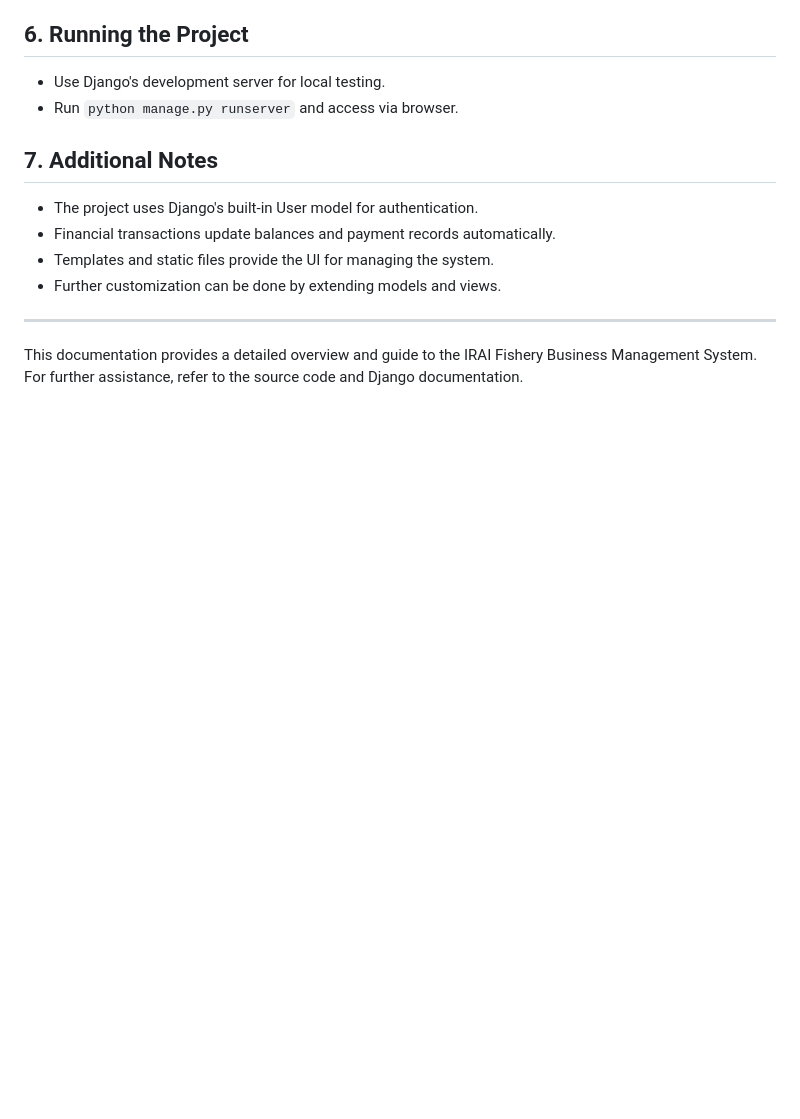
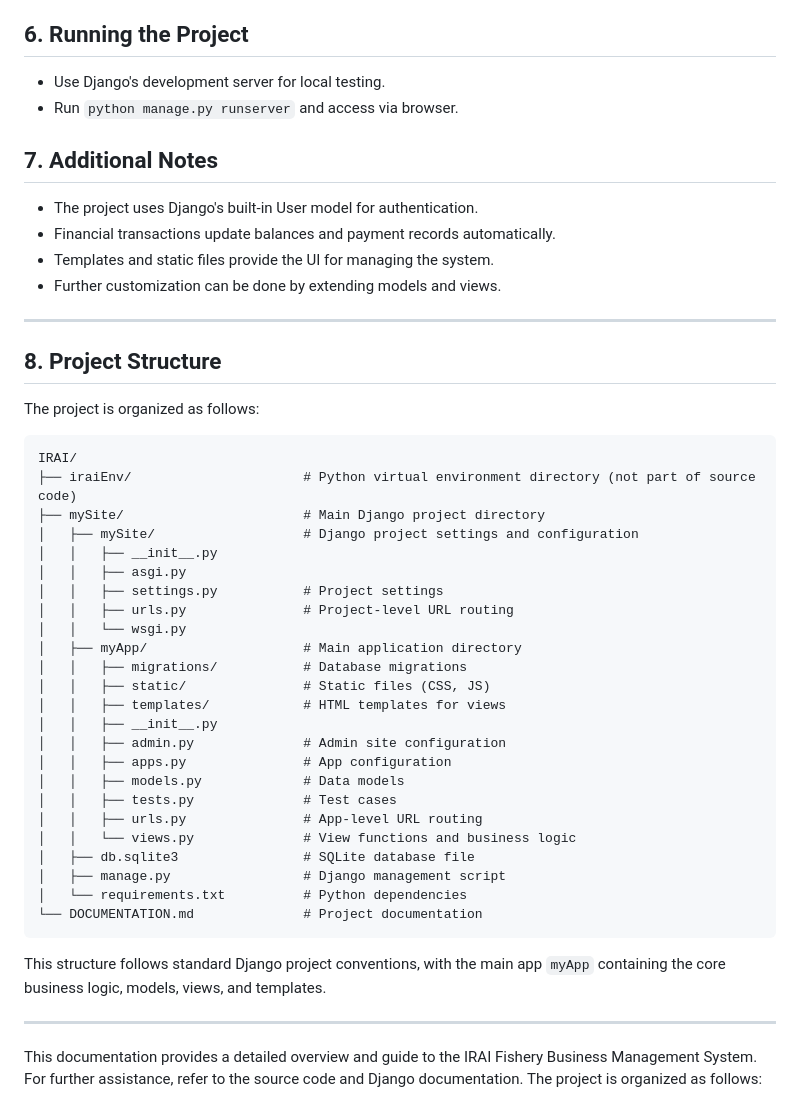
Before and after one commit to adityakr1410/IRAI, a Markdown page: DOCUMENTATION.md, the part around the change. Drawn GitHub-style; blank space fills up the shorter version.

````diff
--- a/DOCUMENTATION.md
+++ b/DOCUMENTATION.md
@@ -161,4 +161,40 @@ IRAI is a Django-based business management system designed to streamline the ope
 
 ---
 
+## 8. Project Structure
+
+The project is organized as follows:
+
+```
+IRAI/
+├── iraiEnv/                      # Python virtual environment directory (not part of source code)
+├── mySite/                       # Main Django project directory
+│   ├── mySite/                   # Django project settings and configuration
+│   │   ├── __init__.py
+│   │   ├── asgi.py
+│   │   ├── settings.py           # Project settings
+│   │   ├── urls.py               # Project-level URL routing
+│   │   └── wsgi.py
+│   ├── myApp/                    # Main application directory
+│   │   ├── migrations/           # Database migrations
+│   │   ├── static/               # Static files (CSS, JS)
+│   │   ├── templates/            # HTML templates for views
+│   │   ├── __init__.py
+│   │   ├── admin.py              # Admin site configuration
+│   │   ├── apps.py               # App configuration
+│   │   ├── models.py             # Data models
+│   │   ├── tests.py              # Test cases
+│   │   ├── urls.py               # App-level URL routing
+│   │   └── views.py              # View functions and business logic
+│   ├── db.sqlite3                # SQLite database file
+│   ├── manage.py                 # Django management script
+│   └── requirements.txt          # Python dependencies
+└── DOCUMENTATION.md              # Project documentation
+```
+
+This structure follows standard Django project conventions, with the main app `myApp` containing the core business logic, models, views, and templates.
+
+---
+
 This documentation provides a detailed overview and guide to the IRAI Fishery Business Management System. For further assistance, refer to the source code and Django documentation.
+The project is organized as follows:
````
